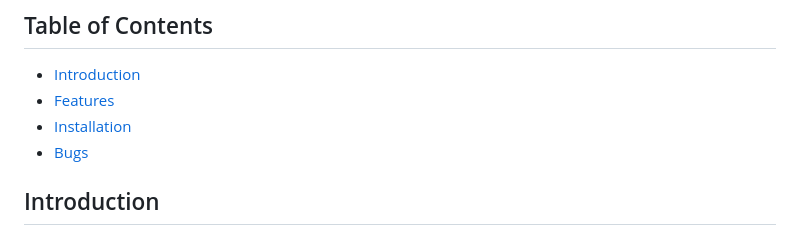
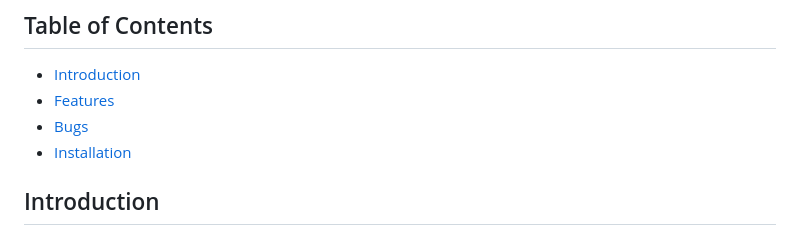
Before and after one commit to ZEDI16/Teacher-Tracking-System, a Markdown page: README.md, the part around the change. GitHub-like rendering.

```diff
--- a/README.md
+++ b/README.md
@@ -5,8 +5,8 @@ A simple small capstone project of a system that will track teacher's teach-in c
 
 - [Introduction](#introduction)
 - [Features](#features)
+- [Bugs](#Bugs)
 - [Installation](#installation)
-- [Bugs](#Bugs)
 
 ## Introduction
 
```
